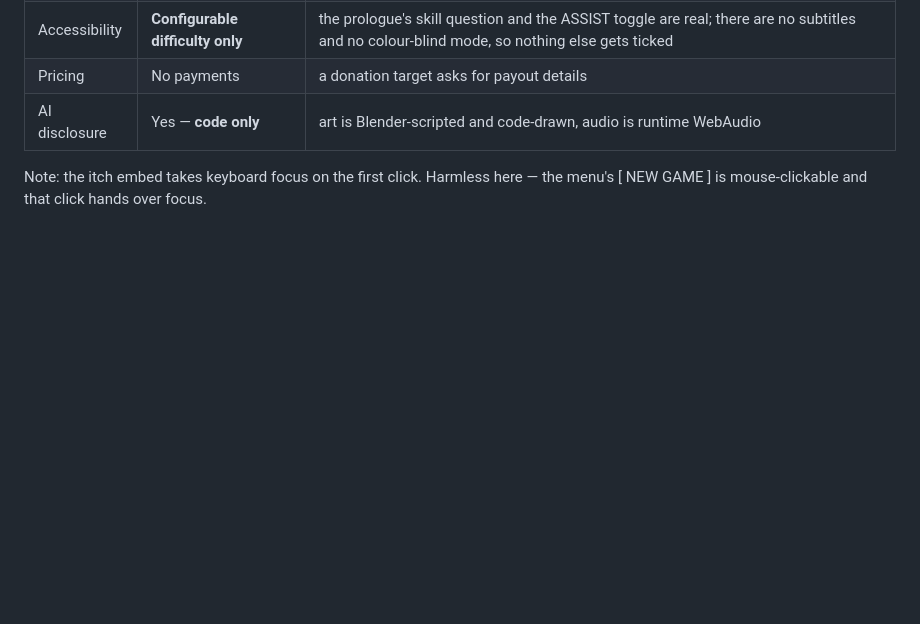
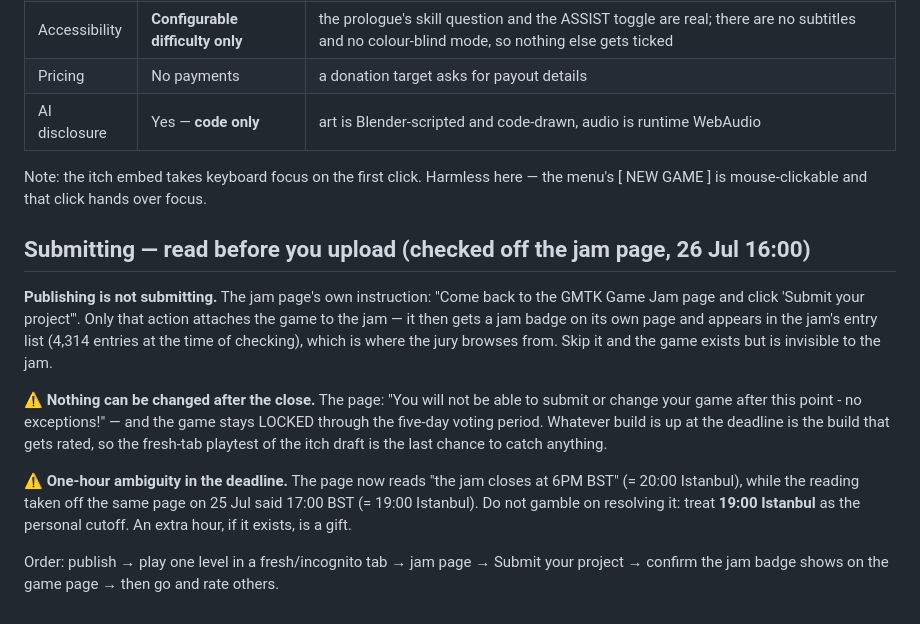
Before and after one commit to RaidenTechnology/life-of-software, a Markdown page: ITCH.md, the part around the change. Rendered like a GitHub page; blank space fills up the shorter version.

Commit message:
Publishing is not submitting, and after the close nothing can change
Recorded off the jam page: only "Submit your project" attaches the game to the jam -
it then carries a jam badge and joins the entry list the jury browses. Publishing
alone leaves it invisible to the jam.

Two things worth writing down because they are irreversible. The page states no
submission or change is possible after the close, no exceptions, and the game stays
locked through the five-day voting period - so the build that is up at the deadline
is the build that gets rated. And the page now says the jam closes at 6PM BST while
yesterday's reading of the same page said 17:00 BST; the cutoff to work to is 19:00
Istanbul, the earlier of the two.

Co-Authored-By: Claude Opus 5 <noreply@anthropic.com>

```diff
--- a/ITCH.md
+++ b/ITCH.md
@@ -191,3 +191,25 @@ or audio.**
 
 Note: the itch embed takes keyboard focus on the first click. Harmless here — the
 menu's [ NEW GAME ] is mouse-clickable and that click hands over focus.
+
+## Submitting — read before you upload (checked off the jam page, 26 Jul 16:00)
+
+**Publishing is not submitting.** The jam page's own instruction: "Come back to the
+GMTK Game Jam page and click 'Submit your project'". Only that action attaches the
+game to the jam — it then gets a jam badge on its own page and appears in the jam's
+entry list (4,314 entries at the time of checking), which is where the jury browses
+from. Skip it and the game exists but is invisible to the jam.
+
+**⚠ Nothing can be changed after the close.** The page: "You will not be able to
+submit or change your game after this point - no exceptions!" — and the game stays
+LOCKED through the five-day voting period. Whatever build is up at the deadline is
+the build that gets rated, so the fresh-tab playtest of the itch draft is the last
+chance to catch anything.
+
+**⚠ One-hour ambiguity in the deadline.** The page now reads "the jam closes at 6PM
+BST" (= 20:00 Istanbul), while the reading taken off the same page on 25 Jul said
+17:00 BST (= 19:00 Istanbul). Do not gamble on resolving it: treat **19:00 Istanbul**
+as the personal cutoff. An extra hour, if it exists, is a gift.
+
+Order: publish → play one level in a fresh/incognito tab → jam page → Submit your
+project → confirm the jam badge shows on the game page → then go and rate others.
```
